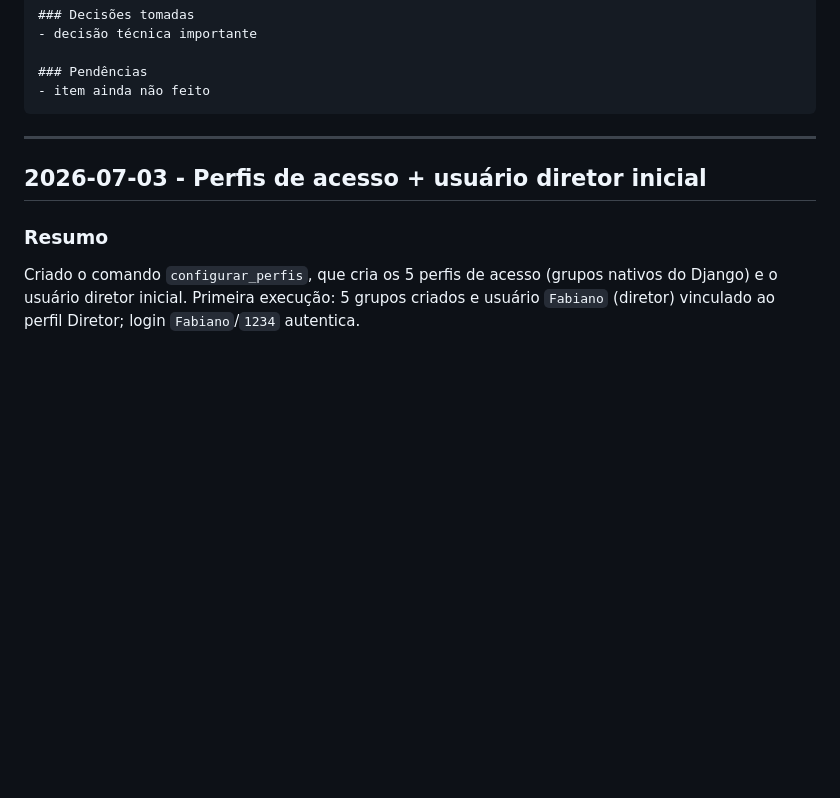
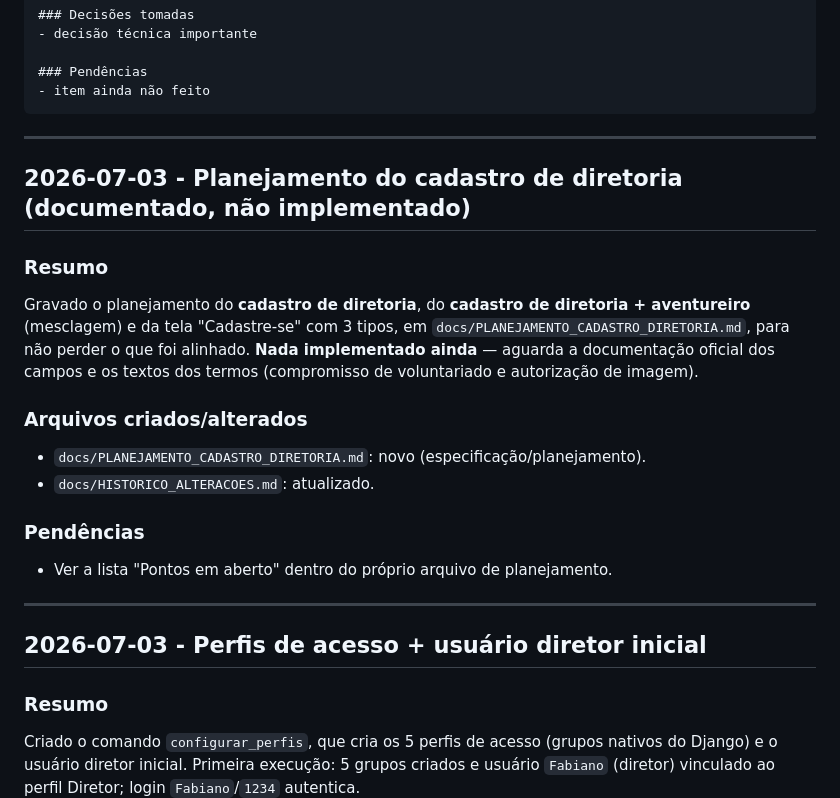
Before and after one commit to fabianopolone123/PINHALJUNIOR2.0, a Markdown page: docs/HISTORICO_ALTERACOES.md, the part around the change. Drawn GitHub-style; blank space fills up the shorter version.

````diff
--- a/docs/HISTORICO_ALTERACOES.md
+++ b/docs/HISTORICO_ALTERACOES.md
@@ -19,6 +19,23 @@ Descrição curta do que foi feito.
 ### Pendências
 - item ainda não feito
 ```
+
+---
+
+## 2026-07-03 - Planejamento do cadastro de diretoria (documentado, não implementado)
+
+### Resumo
+Gravado o planejamento do **cadastro de diretoria**, do **cadastro de diretoria + aventureiro**
+(mesclagem) e da tela "Cadastre-se" com 3 tipos, em `docs/PLANEJAMENTO_CADASTRO_DIRETORIA.md`, para
+não perder o que foi alinhado. **Nada implementado ainda** — aguarda a documentação oficial dos campos
+e os textos dos termos (compromisso de voluntariado e autorização de imagem).
+
+### Arquivos criados/alterados
+- `docs/PLANEJAMENTO_CADASTRO_DIRETORIA.md`: novo (especificação/planejamento).
+- `docs/HISTORICO_ALTERACOES.md`: atualizado.
+
+### Pendências
+- Ver a lista "Pontos em aberto" dentro do próprio arquivo de planejamento.
 
 ---
 
````
Also changed, not shown: docs/PLANEJAMENTO_CADASTRO_DIRETORIA.md (added, +118 -0 lines).
